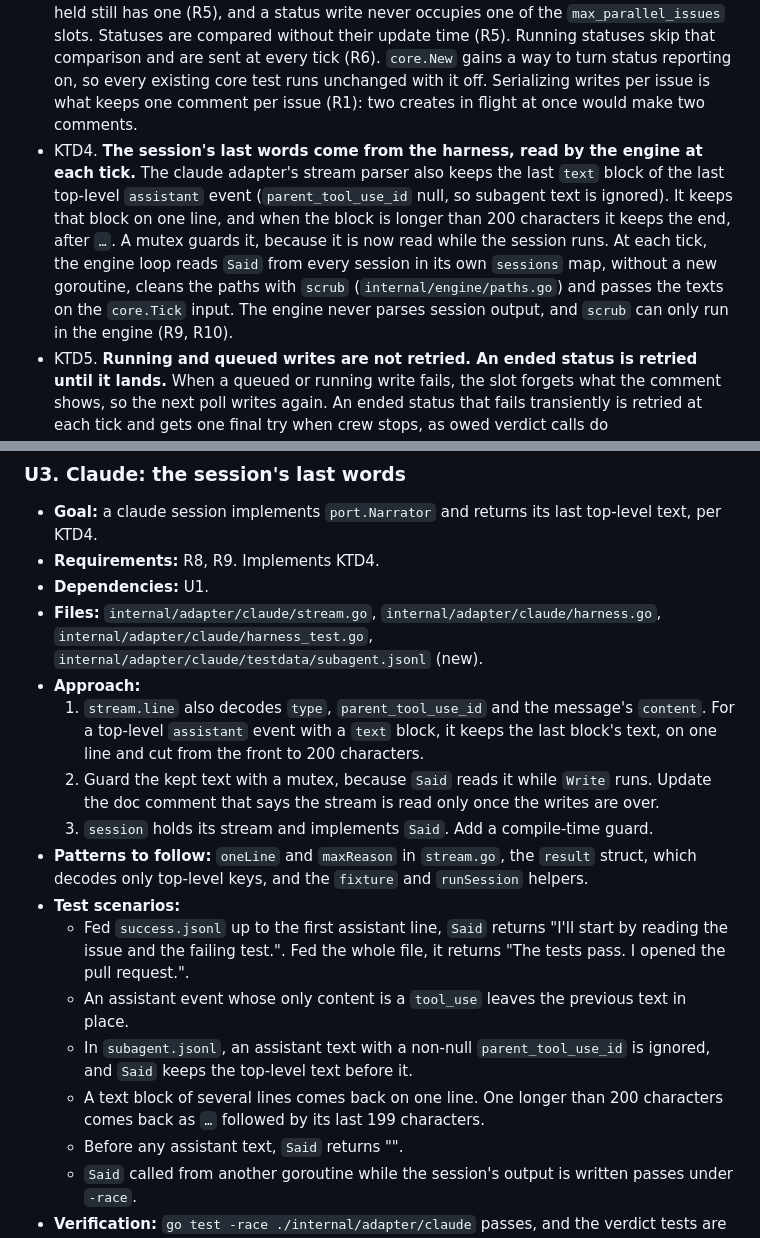
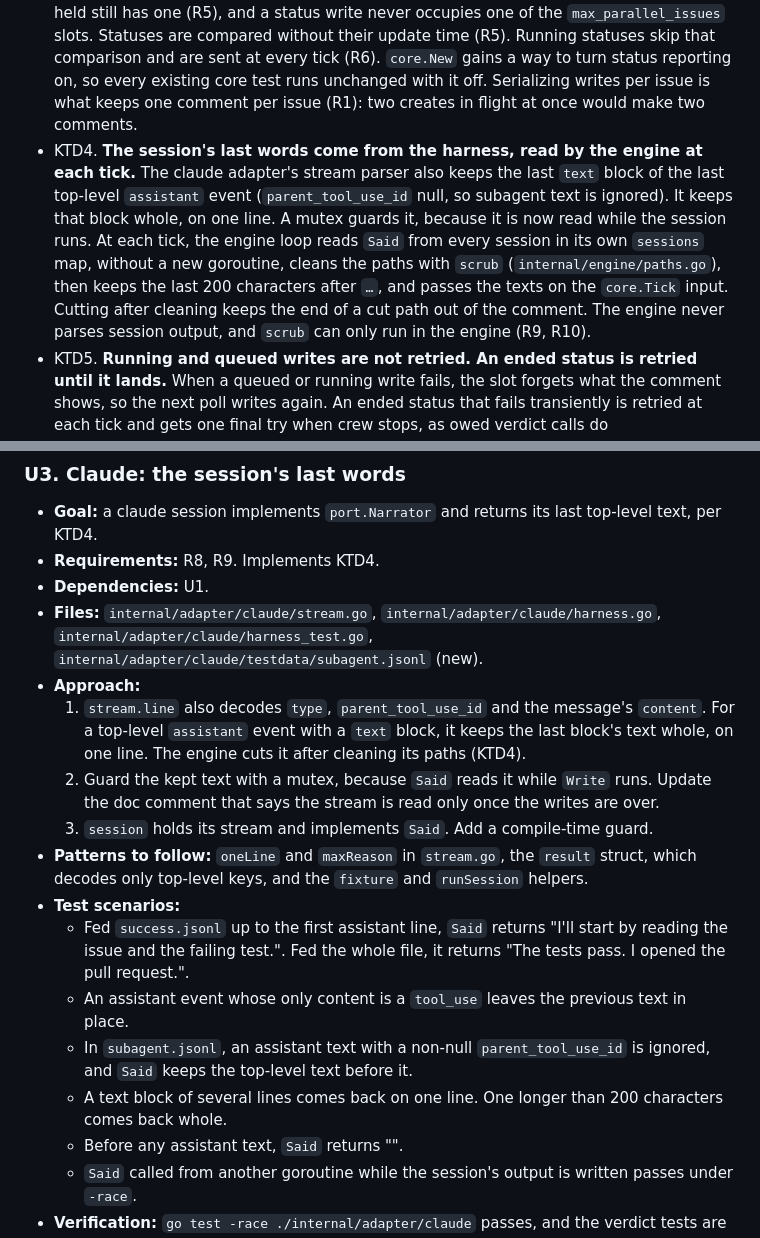
Before and after one commit to thatsnotmynameio/crew, a Markdown page: docs/plans/2026-10-02-0152-feat-status-comment-plan.md, 2 parts joined by grey strips. Rendered like a GitHub page.

Commit message:
Say in the plan that the engine cuts a session's last words
KTD4 and U3 now match the code: the claude adapter keeps the whole text on one line, and the engine cuts it to its last 200 characters after shortening local paths.

Co-Authored-By: Claude Opus 5.5 <noreply@anthropic.com>

```diff
--- a/docs/plans/2026-10-02-0152-feat-status-comment-plan.md
+++ b/docs/plans/2026-10-02-0152-feat-status-comment-plan.md
@@ -127,7 +127,7 @@ The three questions deferred to planning are resolved in the Planning Contract:
 - KTD1. **Two optional capabilities, one per port.** The tracker may implement `port.StatusReporter`, whose one method writes a `crew.Status` and classifies its errors as `Move`'s are. A harness's `port.Session` may implement `port.Narrator`, whose one method returns what the session last said, or the empty string. The engine checks the tracker once, when it is built, and checks each session when it starts. Without `StatusReporter`, the core is built with status reporting off and issues no status command (R13). Without `Narrator`, the status has no sentence (R9). This follows the port package's rule: optional capabilities are separate interfaces found by type assertion, with no wrappers and no stubs.
 - KTD2. **The status is structured domain data, and the adapter renders it.** `crew.Status` sits in `internal/crew` next to `crew.FailureReport`. It holds the issue's key and reference, the stage, and one of three kinds: queued, running or ended. It also carries the free-slot limit (for queued), each action's name, state, session start time and last words, the destination state and whether the move landed (for ended), and the update time. The core reads no clock: the start times and the update time come from input times, and the github adapter computes the elapsed time and writes the Markdown. This is the architecture plan's KTD12, where the core builds no markup.
 - KTD3. **The core keeps one status slot per issue, apart from the issues it holds.** A slot remembers what the comment shows, has at most one write in flight and keeps only the newest status not yet sent. Slots are keyed by issue key, so a queued issue that is not held still has one (R5), and a status write never occupies one of the `max_parallel_issues` slots. Statuses are compared without their update time (R5). Running statuses skip that comparison and are sent at every tick (R6). `core.New` gains a way to turn status reporting on, so every existing core test runs unchanged with it off. Serializing writes per issue is what keeps one comment per issue (R1): two creates in flight at once would make two comments.
-- KTD4. **The session's last words come from the harness, read by the engine at each tick.** The claude adapter's stream parser also keeps the last `text` block of the last top-level `assistant` event (`parent_tool_use_id` null, so subagent text is ignored). It keeps that block on one line, and when the block is longer than 200 characters it keeps the end, after `…`. A mutex guards it, because it is now read while the session runs. At each tick, the engine loop reads `Said` from every session in its own `sessions` map, without a new goroutine, cleans the paths with `scrub` (`internal/engine/paths.go`) and passes the texts on the `core.Tick` input. The engine never parses session output, and `scrub` can only run in the engine (R9, R10).
+- KTD4. **The session's last words come from the harness, read by the engine at each tick.** The claude adapter's stream parser also keeps the last `text` block of the last top-level `assistant` event (`parent_tool_use_id` null, so subagent text is ignored). It keeps that block whole, on one line. A mutex guards it, because it is now read while the session runs. At each tick, the engine loop reads `Said` from every session in its own `sessions` map, without a new goroutine, cleans the paths with `scrub` (`internal/engine/paths.go`), then keeps the last 200 characters after `…`, and passes the texts on the `core.Tick` input. Cutting after cleaning keeps the end of a cut path out of the comment. The engine never parses session output, and `scrub` can only run in the engine (R9, R10).
 - KTD5. **Running and queued writes are not retried. An ended status is retried until it lands.** When a queued or running write fails, the slot forgets what the comment shows, so the next poll writes again. An ended status that fails transiently is retried at each tick and gets one final try when crew stops, as owed verdict calls do (`docs/guide/crew.mdx`, "A move or comment that fails ... is retried at every poll and once more when crew stops"). A status refused, or whose issue moved meanwhile, is dropped. The first failure after a write that succeeded emits one `StatusFailed` event. A successful write emits none, so `--plain` does not print a line per issue at every poll. `Model.Stopped` also waits for every status write in flight or owed to finish.
 - KTD6. **`github` finds its comment by a hidden marker and remembers it.** The comment body ends with the line `<!-- crew:status -->`. The adapter lists the issue's comments through the REST API, keeps those by the authenticated `gh` login (`gh.viewer`) whose body ends with the marker, and the newest one wins. It caches comment ids by issue key, so the lookup runs once per issue per run. It creates with a REST `POST` that prints the new id (`gh issue comment` prints only a URL) and edits with a `PATCH`. A `PATCH` that gets 404 means the comment was deleted: the adapter forgets the id, looks again, then creates. Its errors: the issue gone (404 or 410) is `port.ErrMovedMeanwhile`, a locked issue (403) is `port.ErrRefused`, and anything else is transient. This adapts pururu-ha's KTD1.
 - KTD7. **When the core writes a status.** It writes a queued status when a listing has a single-state issue under a stage's `label` that it neither holds nor takes (R4). It writes a running status once the take move lands, in `taken`, and at each tick while the issue's claim is `ClaimRunning` (R6). When the issue is judged, it writes an ended status saying "moving to X", and once the verdict move settles it writes "moved to X", or "could not move it to X" when the move was dropped (R11). A take is only reported once it lands, so a dropped take never leaves a wrong comment. Ticks do nothing after a stop, but results still arrive, so the ended status after Ctrl-C comes from them (AE4).
@@ -240,7 +240,7 @@ U1 first. U2, U3 and U5 depend only on U1 and can run in any order. U4 wires the
 - **Dependencies:** U1.
 - **Files:** `internal/adapter/claude/stream.go`, `internal/adapter/claude/harness.go`, `internal/adapter/claude/harness_test.go`, `internal/adapter/claude/testdata/subagent.jsonl` (new).
 - **Approach:**
-  1. `stream.line` also decodes `type`, `parent_tool_use_id` and the message's `content`. For a top-level `assistant` event with a `text` block, it keeps the last block's text, on one line and cut from the front to 200 characters.
+  1. `stream.line` also decodes `type`, `parent_tool_use_id` and the message's `content`. For a top-level `assistant` event with a `text` block, it keeps the last block's text whole, on one line. The engine cuts it after cleaning its paths (KTD4).
   2. Guard the kept text with a mutex, because `Said` reads it while `Write` runs. Update the doc comment that says the stream is read only once the writes are over.
   3. `session` holds its stream and implements `Said`. Add a compile-time guard.
 - **Patterns to follow:** `oneLine` and `maxReason` in `stream.go`, the `result` struct, which decodes only top-level keys, and the `fixture` and `runSession` helpers.
@@ -248,7 +248,7 @@ U1 first. U2, U3 and U5 depend only on U1 and can run in any order. U4 wires the
   - Fed `success.jsonl` up to the first assistant line, `Said` returns "I'll start by reading the issue and the failing test.". Fed the whole file, it returns "The tests pass. I opened the pull request.".
   - An assistant event whose only content is a `tool_use` leaves the previous text in place.
   - In `subagent.jsonl`, an assistant text with a non-null `parent_tool_use_id` is ignored, and `Said` keeps the top-level text before it.
-  - A text block of several lines comes back on one line. One longer than 200 characters comes back as `…` followed by its last 199 characters.
+  - A text block of several lines comes back on one line. One longer than 200 characters comes back whole.
   - Before any assistant text, `Said` returns "".
   - `Said` called from another goroutine while the session's output is written passes under `-race`.
 - **Verification:** `go test -race ./internal/adapter/claude` passes, and the verdict tests are unchanged.
```
